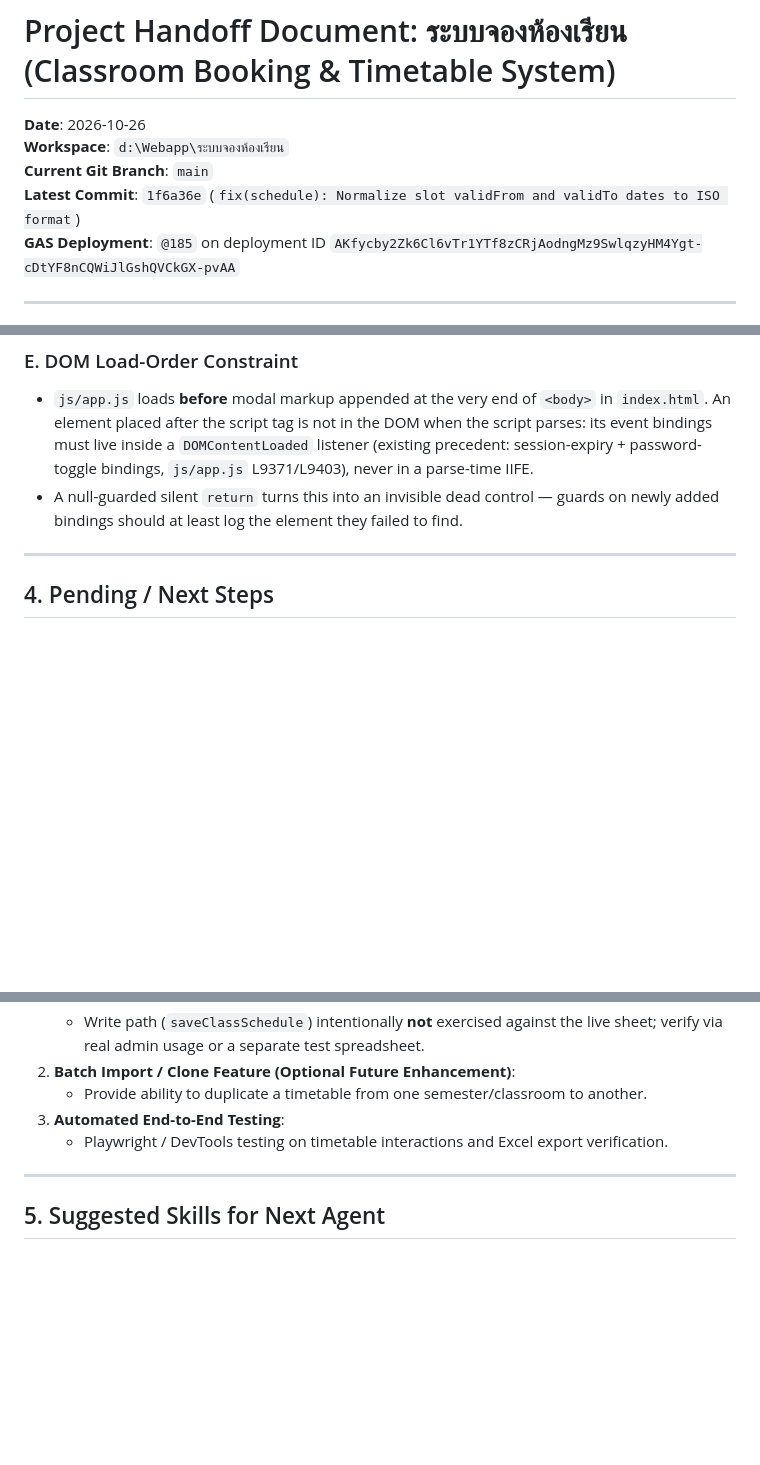
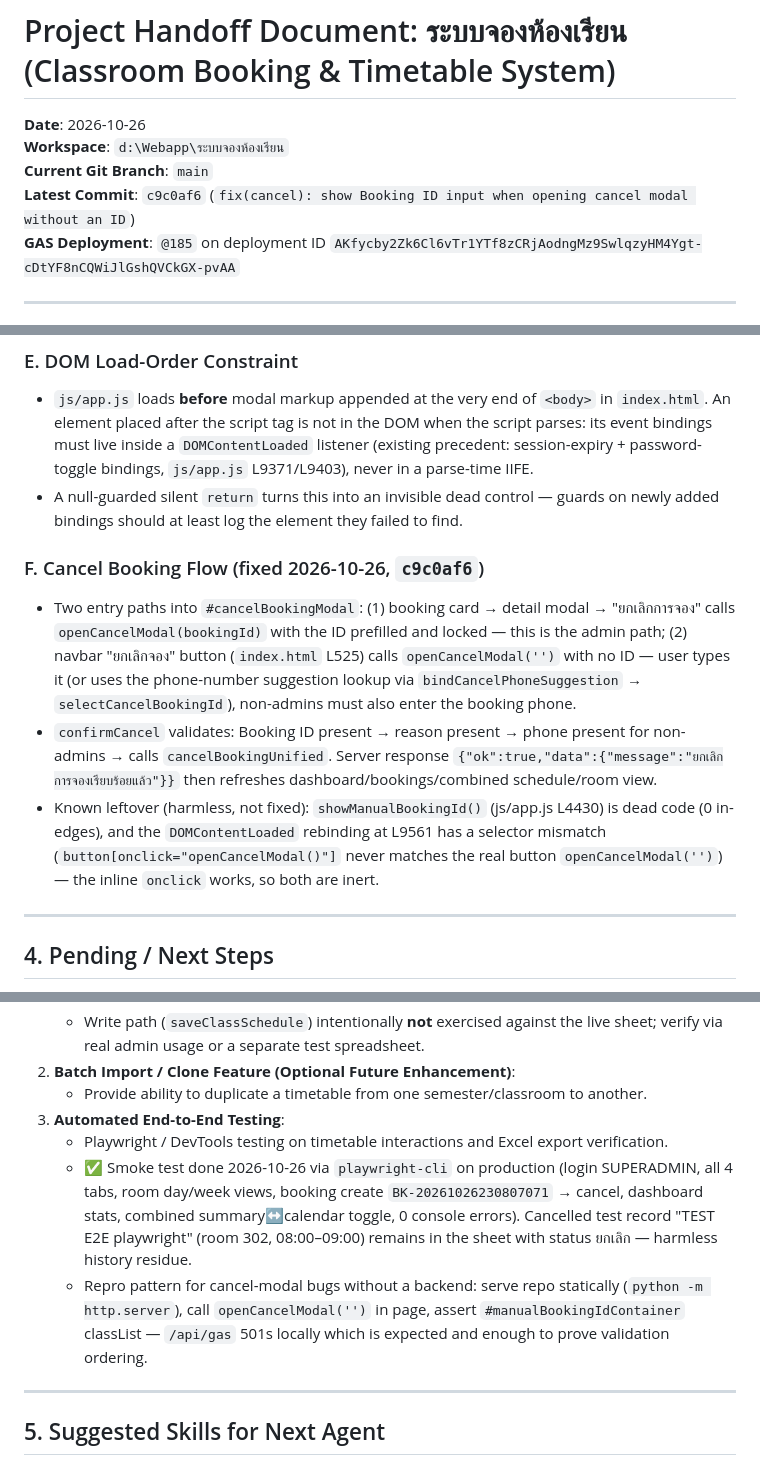
Before and after one commit to chookaittom-gif/Room-Booking, a Markdown page: HANDOFF.md, 3 parts joined by grey strips. Drawn GitHub-style; blank space fills up the shorter version.

Commit message:
docs: update HANDOFF.md with cancel-modal fix (c9c0af6) and E2E smoke test results

```diff
--- a/HANDOFF.md
+++ b/HANDOFF.md
@@ -3,7 +3,7 @@
 **Date**: 2026-10-26
 **Workspace**: `d:\Webapp\ระบบจองห้องเรียน`
 **Current Git Branch**: `main`
-**Latest Commit**: `1f6a36e` (`fix(schedule): Normalize slot validFrom and validTo dates to ISO format`)
+**Latest Commit**: `c9c0af6` (`fix(cancel): show Booking ID input when opening cancel modal without an ID`)
 **GAS Deployment**: `@185` on deployment ID `AKfycby2Zk6Cl6vTr1YTf8zCRjAodngMz9SwlqzyHM4Ygt-cDtYF8nCQWiJlGshQVCkGX-pvAA`
 
 ---
@@ -71,6 +72,11 @@ This project is a web-based **Classroom Booking and Timetable Management System*
 - `js/app.js` loads **before** modal markup appended at the very end of `<body>` in `index.html`. An element placed after the script tag is not in the DOM when the script parses: its event bindings must live inside a `DOMContentLoaded` listener (existing precedent: session-expiry + password-toggle bindings, `js/app.js` L9371/L9403), never in a parse-time IIFE.
 - A null-guarded silent `return` turns this into an invisible dead control — guards on newly added bindings should at least log the element they failed to find.
 
+### F. Cancel Booking Flow (fixed 2026-10-26, `c9c0af6`)
+- Two entry paths into `#cancelBookingModal`: (1) booking card → detail modal → "ยกเลิกการจอง" calls `openCancelModal(bookingId)` with the ID prefilled and locked — this is the admin path; (2) navbar "ยกเลิกจอง" button (`index.html` L525) calls `openCancelModal('')` with no ID — user types it (or uses the phone-number suggestion lookup via `bindCancelPhoneSuggestion` → `selectCancelBookingId`), non-admins must also enter the booking phone.
+- `confirmCancel` validates: Booking ID present → reason present → phone present for non-admins → calls `cancelBookingUnified`. Server response `{"ok":true,"data":{"message":"ยกเลิกการจองเรียบร้อยแล้ว"}}` then refreshes dashboard/bookings/combined schedule/room view.
+- Known leftover (harmless, not fixed): `showManualBookingId()` (js/app.js L4430) is dead code (0 in-edges), and the `DOMContentLoaded` rebinding at L9561 has a selector mismatch (`button[onclick="openCancelModal()"]` never matches the real button `openCancelModal('')`) — the inline `onclick` works, so both are inert.
+
 ---
 
 ## 4. Pending / Next Steps
@@ -85,6 +91,8 @@ This project is a web-based **Classroom Booking and Timetable Management System*
    - Provide ability to duplicate a timetable from one semester/classroom to another.
 3. **Automated End-to-End Testing**:
    - Playwright / DevTools testing on timetable interactions and Excel export verification.
+   - ✅ Smoke test done 2026-10-26 via `playwright-cli` on production (login SUPERADMIN, all 4 tabs, room day/week views, booking create `BK-20261026230807071` → cancel, dashboard stats, combined summary↔calendar toggle, 0 console errors). Cancelled test record "TEST E2E playwright" (room 302, 08:00–09:00) remains in the sheet with status ยกเลิก — harmless history residue.
+   - Repro pattern for cancel-modal bugs without a backend: serve repo statically (`python -m http.server`), call `openCancelModal('')` in page, assert `#manualBookingIdContainer` classList — `/api/gas` 501s locally which is expected and enough to prove validation ordering.
 
 ---
 
```
Also changed, not shown: other parts of HANDOFF.md (+1 -0 lines).
